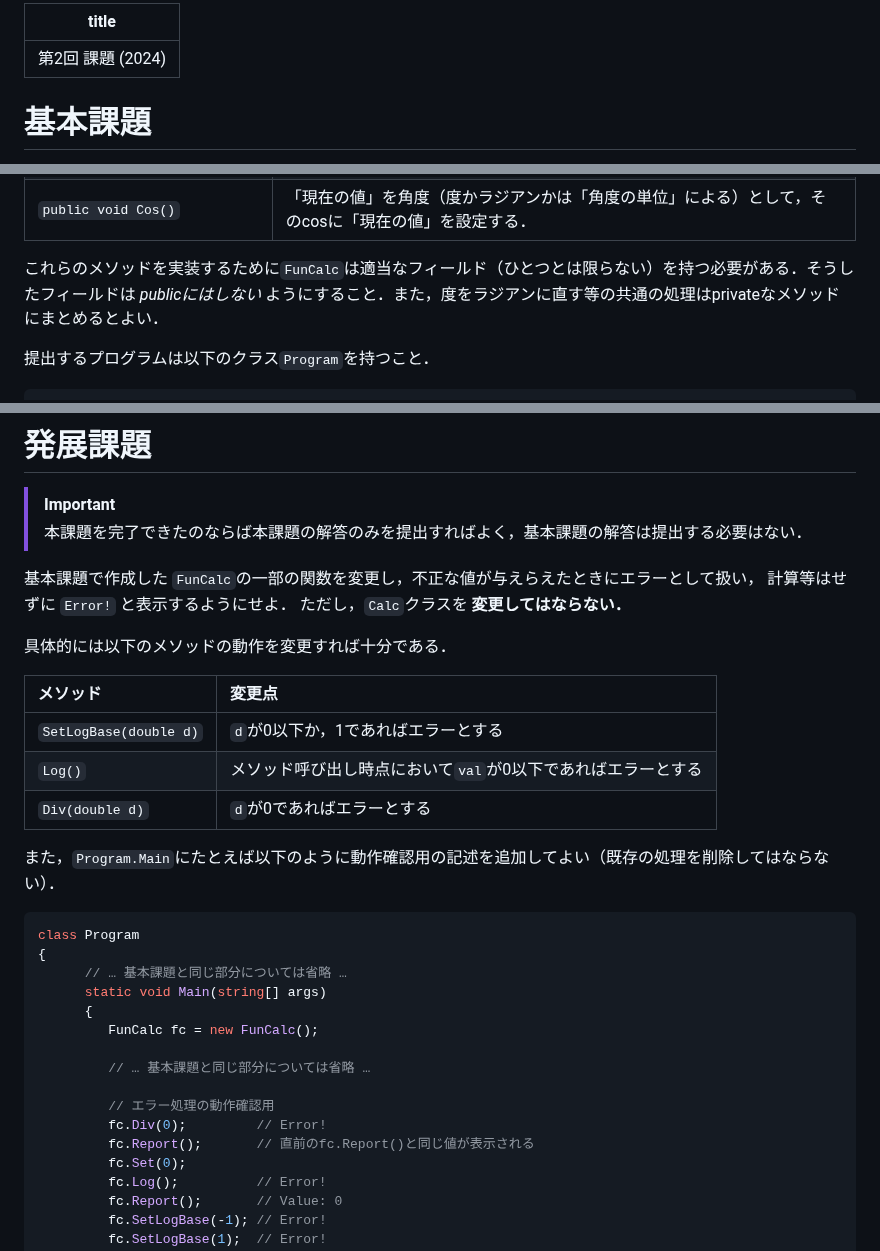
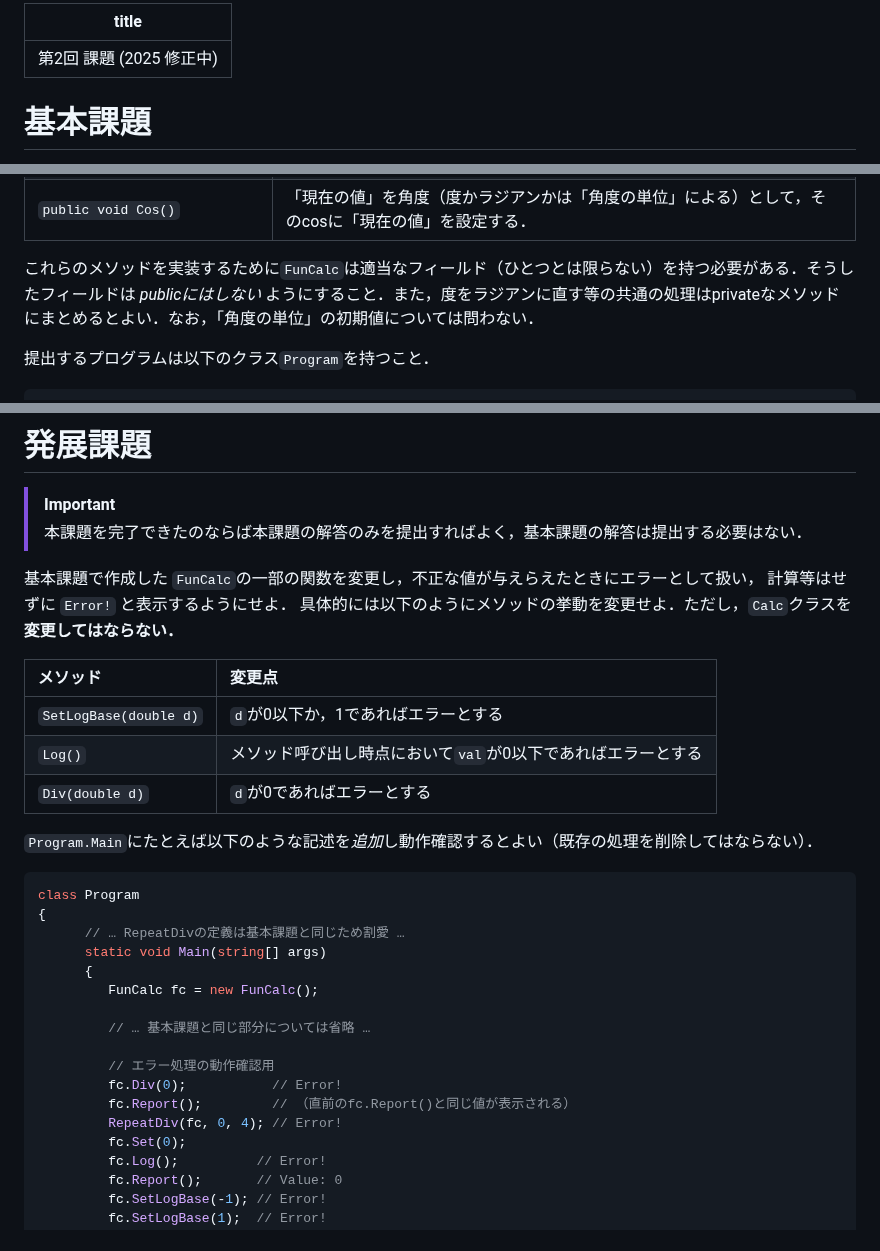
Before and after one commit to kztk-m/proenb-csharp-websrc, a Markdown page: websrc/pages/q2.md, 3 parts joined by grey strips. Rendered like a GitHub page.

Commit message:
Revised Q2 (fix #36)

````diff
--- a/websrc/pages/q2.md
+++ b/websrc/pages/q2.md
@@ -1,5 +1,5 @@
 ---
-title: 第2回 課題 (2024)
+title: 第2回 課題 (2025 修正中)
 ---
 
 # 基本課題
@@ -59,7 +59,7 @@ class Calc
 | `public void Sin()`                | 「現在の値」を角度（度かラジアンかは「角度の単位」による）として，そのsinに「現在の値」を設定する． |
 | `public void Cos()`                | 「現在の値」を角度（度かラジアンかは「角度の単位」による）として，そのcosに「現在の値」を設定する． |
 
-これらのメソッドを実装するために``FunCalc``は適当なフィールド（ひとつとは限らない）を持つ必要がある．そうしたフィールドは *publicにはしない* ようにすること．また，度をラジアンに直す等の共通の処理はprivateなメソッドにまとめるとよい．
+これらのメソッドを実装するために``FunCalc``は適当なフィールド（ひとつとは限らない）を持つ必要がある．そうしたフィールドは *publicにはしない* ようにすること．また，度をラジアンに直す等の共通の処理はprivateなメソッドにまとめるとよい．なお，「角度の単位」の初期値については問わない．
 
 提出するプログラムは以下のクラス``Program``を持つこと．
 
@@ -154,9 +154,7 @@ Value: 1
 > 本課題を完了できたのならば本課題の解答のみを提出すればよく，基本課題の解答は提出する必要はない．
 
 基本課題で作成した `FunCalc`の一部の関数を変更し，不正な値が与えらえたときにエラーとして扱い，
-計算等はせずに `Error!` と表示するようにせよ． ただし，`Calc`クラスを **変更してはならない．**
-
-具体的には以下のメソッドの動作を変更すれば十分である．
+計算等はせずに `Error!` と表示するようにせよ． 具体的には以下のようにメソッドの挙動を変更せよ．ただし，`Calc`クラスを **変更してはならない．**
 
 | メソッド                 | 変更点                                                       |
 | :----------------------- | :----------------------------------------------------------- |
@@ -164,12 +162,12 @@ Value: 1
 | ``Log()``                | メソッド呼び出し時点において`val`が0以下であればエラーとする |
 | ``Div(double d)``        | `d`が0であればエラーとする                                   |
 
-また，``Program.Main``にたとえば以下のように動作確認用の記述を追加してよい（既存の処理を削除してはならない）．
+``Program.Main``にたとえば以下のような記述を*追加*し動作確認するとよい（既存の処理を削除してはならない）．
 
 ```cs
 class Program
 {
-      // … 基本課題と同じ部分については省略 …
+      // … RepeatDivの定義は基本課題と同じため割愛 …
       static void Main(string[] args)
       {
          FunCalc fc = new FunCalc();
@@ -177,8 +175,9 @@ class Program
          // … 基本課題と同じ部分については省略 …
 
          // エラー処理の動作確認用
-         fc.Div(0);         // Error!
-         fc.Report();       // 直前のfc.Report()と同じ値が表示される
+         fc.Div(0);           // Error!
+         fc.Report();         // （直前のfc.Report()と同じ値が表示される）
+         RepeatDiv(fc, 0, 4); // Error!
          fc.Set(0);
          fc.Log();          // Error!
          fc.Report();       // Value: 0
````
